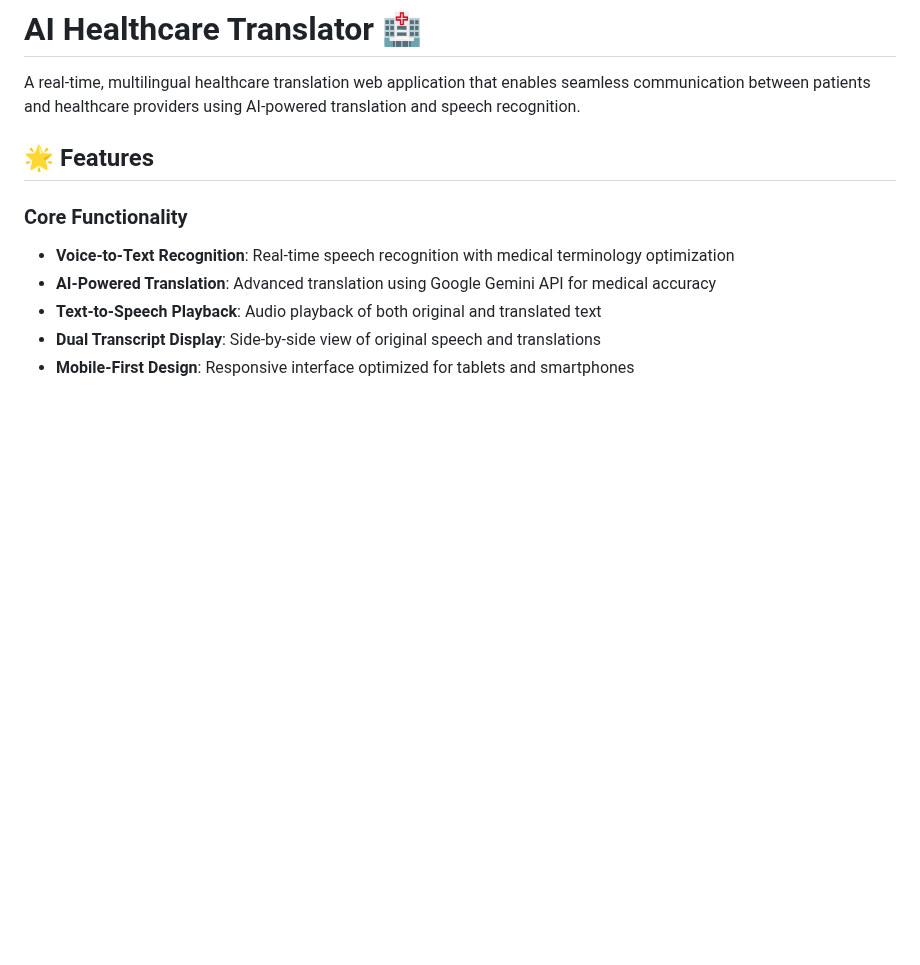
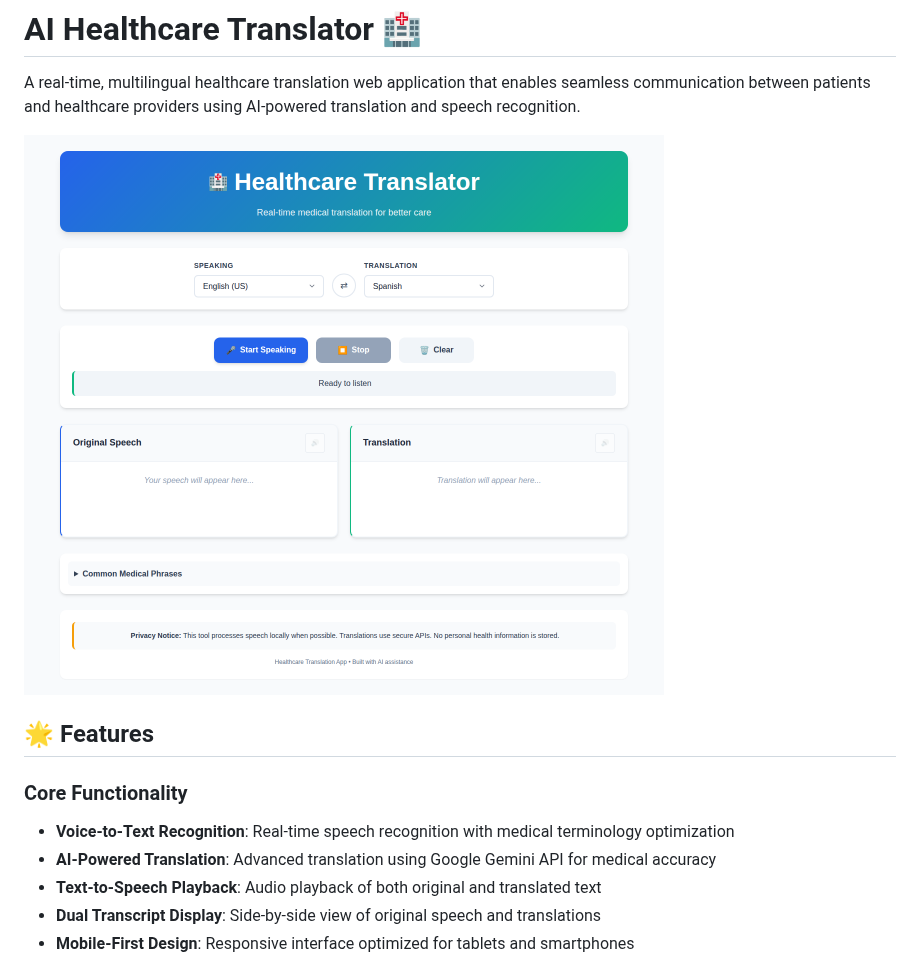
Before and after one commit to aasthatayal/AI-healthcare-translator, a Markdown page: README.md, the part around the change. GitHub-like rendering; pictures changed too: screenshots/main-page-screenshot.png (added); blank space fills up the shorter version.

Commit message:
Remove node_modules from repository and add application screenshots
Co-authored-by: aasthatayal <135141949+aasthatayal@users.noreply.github.com>

```diff
--- a/README.md
+++ b/README.md
@@ -1,6 +1,8 @@
 # AI Healthcare Translator 🏥
 
 A real-time, multilingual healthcare translation web application that enables seamless communication between patients and healthcare providers using AI-powered translation and speech recognition.
+
+![Healthcare Translation App](screenshots/main-page-screenshot.png)
 
 ## 🌟 Features
 
```
Also changed, not shown: screenshots/french-translation-screenshot.png (added), screenshots/language-swap-screenshot.png (added), screenshots/microphone-permission-screenshot.png (added), screenshots/mobile-view-screenshot.png (added), screenshots/translation-active-screenshot.png (added).
